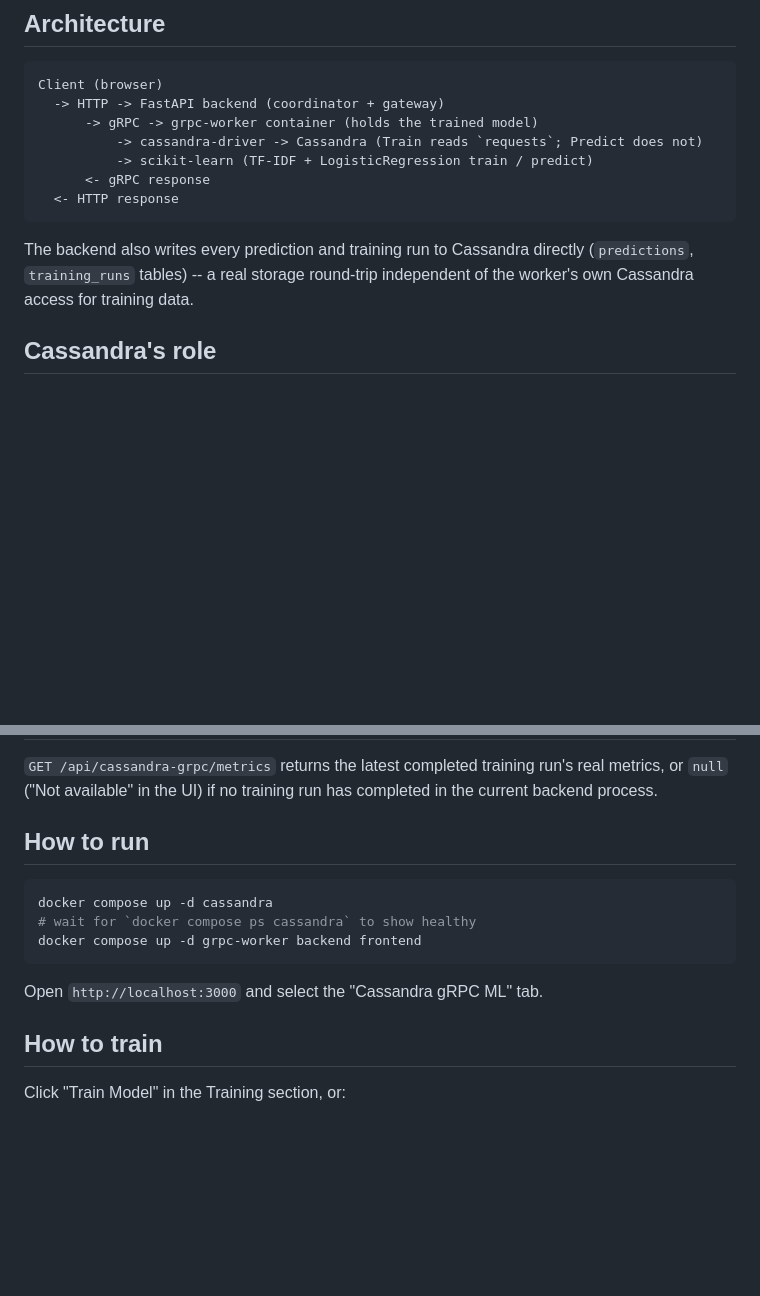
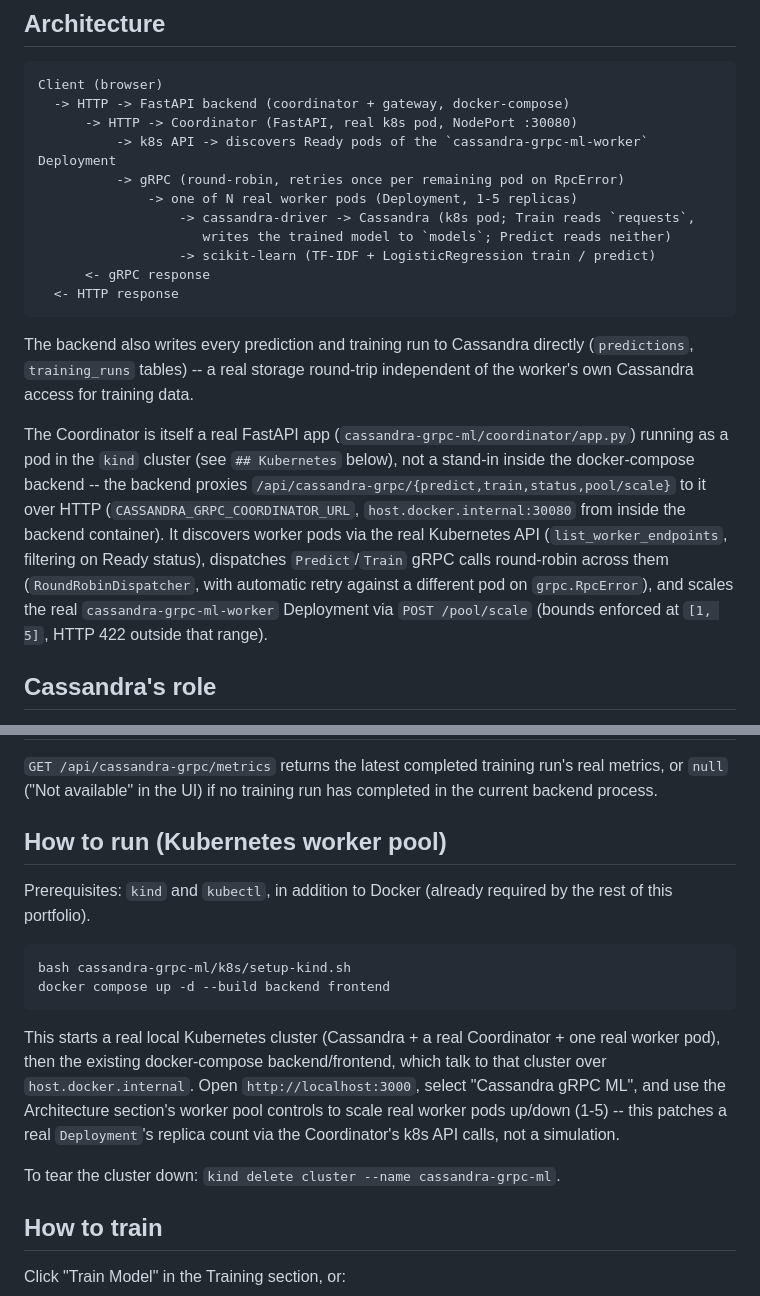
Before and after one commit to neuraCollab/ml-portfolio, a Markdown page: cassandra-grpc-ml/README.md, 2 parts joined by grey strips. Rendered like a GitHub page; blank space fills up the shorter version.

````diff
--- a/cassandra-grpc-ml/README.md
+++ b/cassandra-grpc-ml/README.md
@@ -27,10 +27,14 @@ e.g. "Поздравления с днем рождения", "Рецепты д
 
 ```
 Client (browser)
-  -> HTTP -> FastAPI backend (coordinator + gateway)
-      -> gRPC -> grpc-worker container (holds the trained model)
-          -> cassandra-driver -> Cassandra (Train reads `requests`; Predict does not)
-          -> scikit-learn (TF-IDF + LogisticRegression train / predict)
+  -> HTTP -> FastAPI backend (coordinator + gateway, docker-compose)
+      -> HTTP -> Coordinator (FastAPI, real k8s pod, NodePort :30080)
+          -> k8s API -> discovers Ready pods of the `cassandra-grpc-ml-worker` Deployment
+          -> gRPC (round-robin, retries once per remaining pod on RpcError)
+              -> one of N real worker pods (Deployment, 1-5 replicas)
+                  -> cassandra-driver -> Cassandra (k8s pod; Train reads `requests`,
+                     writes the trained model to `models`; Predict reads neither)
+                  -> scikit-learn (TF-IDF + LogisticRegression train / predict)
       <- gRPC response
   <- HTTP response
 ```
@@ -38,6 +42,16 @@ Client (browser)
 The backend also writes every prediction and training run to Cassandra directly
 (`predictions`, `training_runs` tables) -- a real storage round-trip independent of the worker's
 own Cassandra access for training data.
+
+The Coordinator is itself a real FastAPI app (`cassandra-grpc-ml/coordinator/app.py`) running as
+a pod in the `kind` cluster (see `## Kubernetes` below), not a stand-in inside the docker-compose
+backend -- the backend proxies `/api/cassandra-grpc/{predict,train,status,pool/scale}` to it over
+HTTP (`CASSANDRA_GRPC_COORDINATOR_URL`, `host.docker.internal:30080` from inside the backend
+container). It discovers worker pods via the real Kubernetes API (`list_worker_endpoints`,
+filtering on Ready status), dispatches `Predict`/`Train` gRPC calls round-robin across them
+(`RoundRobinDispatcher`, with automatic retry against a different pod on `grpc.RpcError`), and
+scales the real `cassandra-grpc-ml-worker` Deployment via `POST /pool/scale` (bounds enforced at
+`[1, 5]`, HTTP 422 outside that range).
 
 ## Cassandra's role
 
@@ -74,15 +88,24 @@ worker, which runs the persisted TF-IDF vectorizer + classifier and returns a re
 `null` ("Not available" in the UI) if no training run has completed in the current backend
 process.
 
-## How to run
+## How to run (Kubernetes worker pool)
+
+Prerequisites: `kind` and `kubectl`, in addition to Docker (already required by the rest of this
+portfolio).
 
 ```bash
-docker compose up -d cassandra
-# wait for `docker compose ps cassandra` to show healthy
-docker compose up -d grpc-worker backend frontend
+bash cassandra-grpc-ml/k8s/setup-kind.sh
+docker compose up -d --build backend frontend
 ```
 
-Open `http://localhost:3000` and select the "Cassandra gRPC ML" tab.
+This starts a real local Kubernetes cluster (Cassandra + a real Coordinator + one real worker
+pod), then the existing docker-compose backend/frontend, which talk to that cluster over
+`host.docker.internal`. Open `http://localhost:3000`, select "Cassandra gRPC ML", and use the
+Architecture section's worker pool controls to scale real worker pods up/down (1-5) -- this
+patches a real `Deployment`'s replica count via the Coordinator's k8s API calls, not a
+simulation.
+
+To tear the cluster down: `kind delete cluster --name cassandra-grpc-ml`.
 
 ## How to train
 
````
Also changed, not shown: other parts of cassandra-grpc-ml/README.md (+40 -5 lines).
